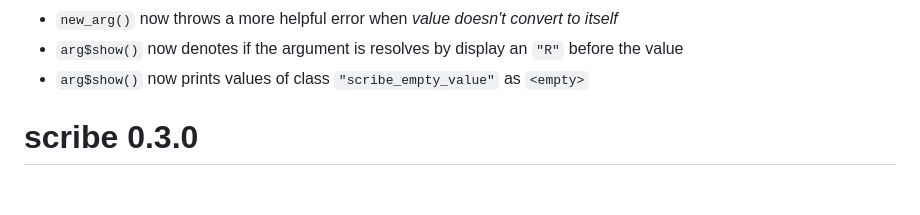
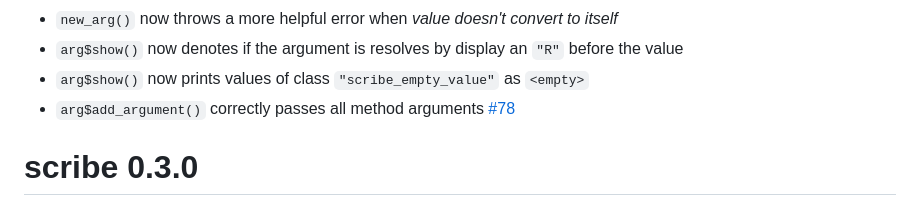
Before and after one commit to jmbarbone/scribe, a Markdown page: NEWS.md, the part around the change. GitHub-like rendering.

Commit message:
add news point (#78)

```diff
--- a/NEWS.md
+++ b/NEWS.md
@@ -15,6 +15,7 @@ These are not meant to be user accessible.
 - `new_arg()` now throws a more helpful error when _value doesn't convert to itself_
 - `arg$show()` now denotes if the argument is resolves by display an `"R"` before the value
 - `arg$show()` now prints values of class `"scribe_empty_value"` as `<empty>`
+- `arg$add_argument()` correctly passes all method arguments [#78](https://github.com/jmbarbone/scribe/issues/78)
 
 # scribe 0.3.0
 
```
